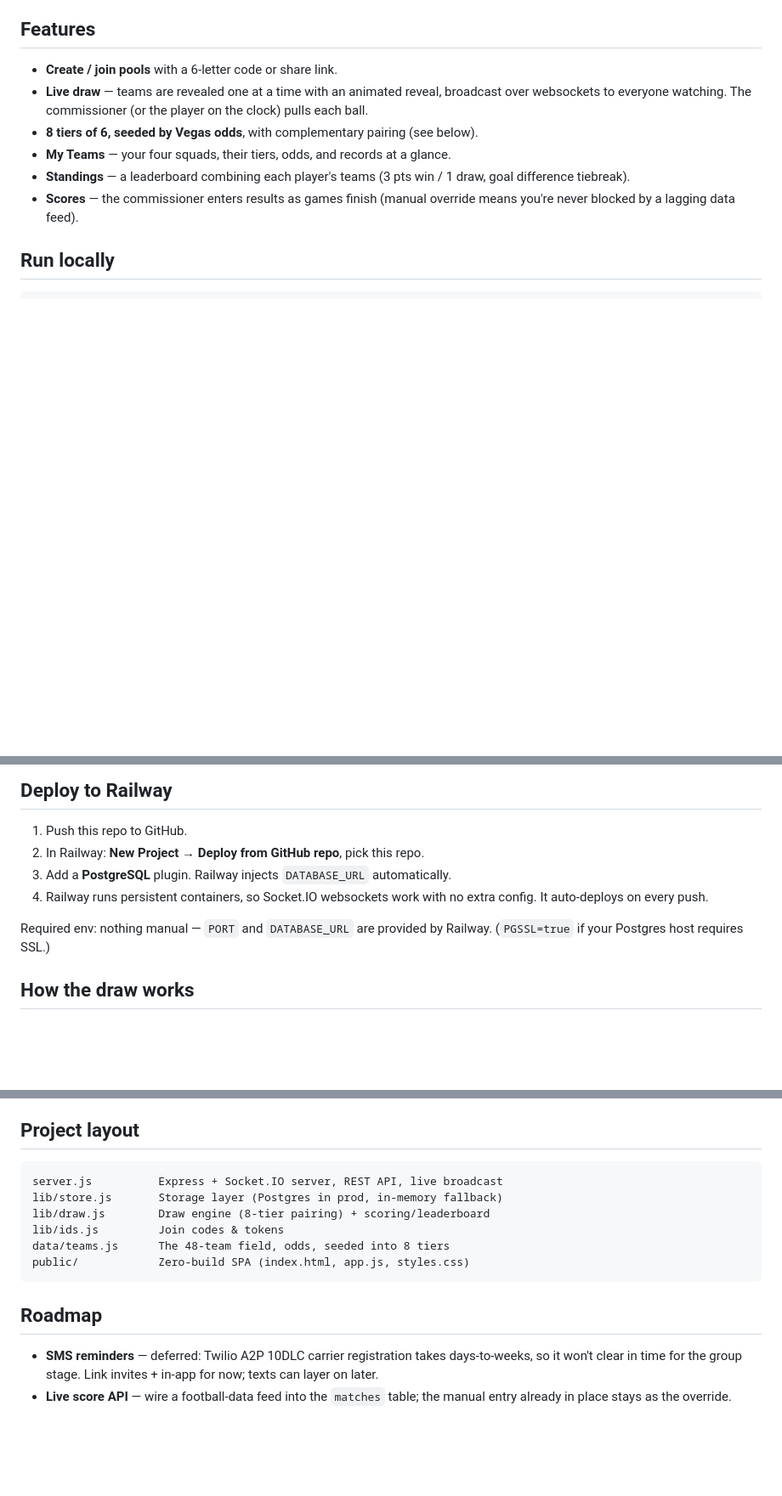
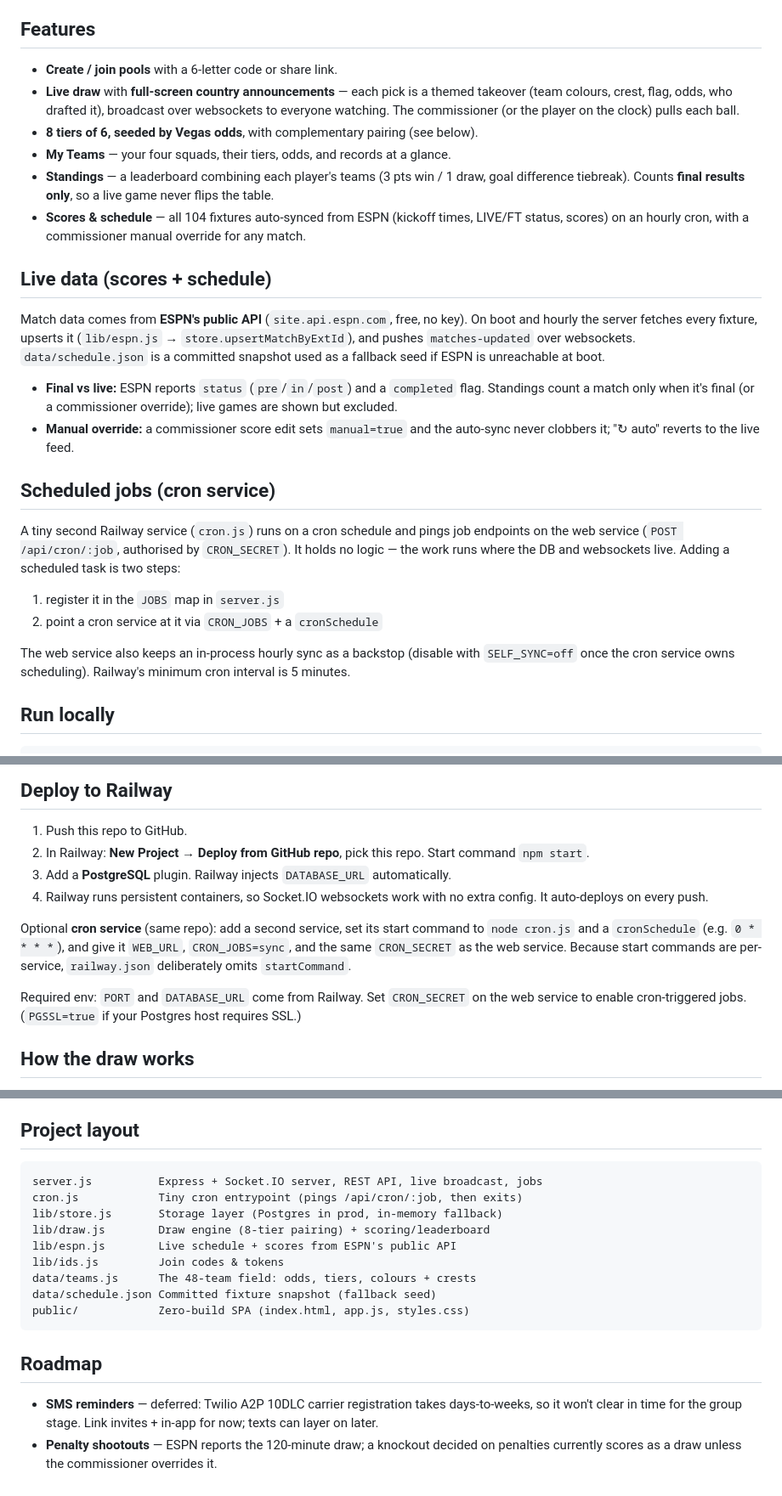
Before and after one commit to BRJW/world-cup-draw, a Markdown page: README.md, 3 parts joined by grey strips. Shown at 85% size. GitHub-like rendering; blank space fills up the shorter version.

Commit message:
docs: document live scores, cron service, and announcements

````diff
--- a/README.md
+++ b/README.md
@@ -7,11 +7,27 @@ Built as a **single Node service** (Express + Socket.IO) so the live draw stream
 ## Features
 
 - **Create / join pools** with a 6-letter code or share link.
-- **Live draw** — teams are revealed one at a time with an animated reveal, broadcast over websockets to everyone watching. The commissioner (or the player on the clock) pulls each ball.
+- **Live draw** with **full-screen country announcements** — each pick is a themed takeover (team colours, crest, flag, odds, who drafted it), broadcast over websockets to everyone watching. The commissioner (or the player on the clock) pulls each ball.
 - **8 tiers of 6, seeded by Vegas odds**, with complementary pairing (see below).
 - **My Teams** — your four squads, their tiers, odds, and records at a glance.
-- **Standings** — a leaderboard combining each player's teams (3 pts win / 1 draw, goal difference tiebreak).
-- **Scores** — the commissioner enters results as games finish (manual override means you're never blocked by a lagging data feed).
+- **Standings** — a leaderboard combining each player's teams (3 pts win / 1 draw, goal difference tiebreak). Counts **final results only**, so a live game never flips the table.
+- **Scores & schedule** — all 104 fixtures auto-synced from ESPN (kickoff times, LIVE/FT status, scores) on an hourly cron, with a commissioner manual override for any match.
+
+## Live data (scores + schedule)
+
+Match data comes from **ESPN's public API** (`site.api.espn.com`, free, no key). On boot and hourly the server fetches every fixture, upserts it (`lib/espn.js` → `store.upsertMatchByExtId`), and pushes `matches-updated` over websockets. `data/schedule.json` is a committed snapshot used as a fallback seed if ESPN is unreachable at boot.
+
+- **Final vs live:** ESPN reports `status` (`pre`/`in`/`post`) and a `completed` flag. Standings count a match only when it's final (or a commissioner override); live games are shown but excluded.
+- **Manual override:** a commissioner score edit sets `manual=true` and the auto-sync never clobbers it; "↻ auto" reverts to the live feed.
+
+## Scheduled jobs (cron service)
+
+A tiny second Railway service (`cron.js`) runs on a cron schedule and pings job endpoints on the web service (`POST /api/cron/:job`, authorised by `CRON_SECRET`). It holds no logic — the work runs where the DB and websockets live. Adding a scheduled task is two steps:
+
+1. register it in the `JOBS` map in `server.js`
+2. point a cron service at it via `CRON_JOBS` + a `cronSchedule`
+
+The web service also keeps an in-process hourly sync as a backstop (disable with `SELF_SYNC=off` once the cron service owns scheduling). Railway's minimum cron interval is 5 minutes.
 
 ## Run locally
 
@@ -29,11 +45,13 @@ npm run dev        # auto-restart on file changes
 ## Deploy to Railway
 
 1. Push this repo to GitHub.
-2. In Railway: **New Project → Deploy from GitHub repo**, pick this repo.
+2. In Railway: **New Project → Deploy from GitHub repo**, pick this repo. Start command `npm start`.
 3. Add a **PostgreSQL** plugin. Railway injects `DATABASE_URL` automatically.
 4. Railway runs persistent containers, so Socket.IO websockets work with no extra config. It auto-deploys on every push.
 
-Required env: nothing manual — `PORT` and `DATABASE_URL` are provided by Railway. (`PGSSL=true` if your Postgres host requires SSL.)
+Optional **cron service** (same repo): add a second service, set its start command to `node cron.js` and a `cronSchedule` (e.g. `0 * * * *`), and give it `WEB_URL`, `CRON_JOBS=sync`, and the same `CRON_SECRET` as the web service. Because start commands are per-service, `railway.json` deliberately omits `startCommand`.
+
+Required env: `PORT` and `DATABASE_URL` come from Railway. Set `CRON_SECRET` on the web service to enable cron-triggered jobs. (`PGSSL=true` if your Postgres host requires SSL.)
 
 ## How the draw works
 
@@ -60,15 +78,18 @@ With 12 players the whole field is drafted; with fewer, the pairing still holds
 ## Project layout
 
 ```
-server.js          Express + Socket.IO server, REST API, live broadcast
+server.js          Express + Socket.IO server, REST API, live broadcast, jobs
+cron.js            Tiny cron entrypoint (pings /api/cron/:job, then exits)
 lib/store.js       Storage layer (Postgres in prod, in-memory fallback)
 lib/draw.js        Draw engine (8-tier pairing) + scoring/leaderboard
+lib/espn.js        Live schedule + scores from ESPN's public API
 lib/ids.js         Join codes & tokens
-data/teams.js      The 48-team field, odds, seeded into 8 tiers
+data/teams.js      The 48-team field: odds, tiers, colours + crests
+data/schedule.json Committed fixture snapshot (fallback seed)
 public/            Zero-build SPA (index.html, app.js, styles.css)
 ```
 
 ## Roadmap
 
 - **SMS reminders** — deferred: Twilio A2P 10DLC carrier registration takes days-to-weeks, so it won't clear in time for the group stage. Link invites + in-app for now; texts can layer on later.
-- **Live score API** — wire a football-data feed into the `matches` table; the manual entry already in place stays as the override.
+- **Penalty shootouts** — ESPN reports the 120-minute draw; a knockout decided on penalties currently scores as a draw unless the commissioner overrides it.
````
